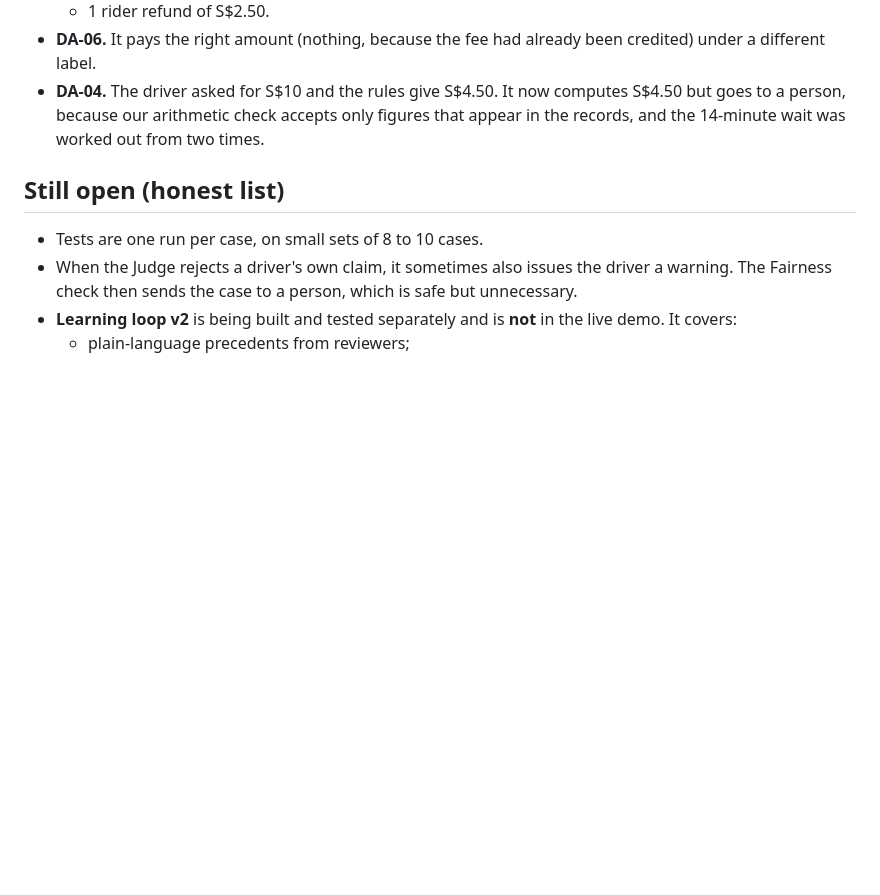
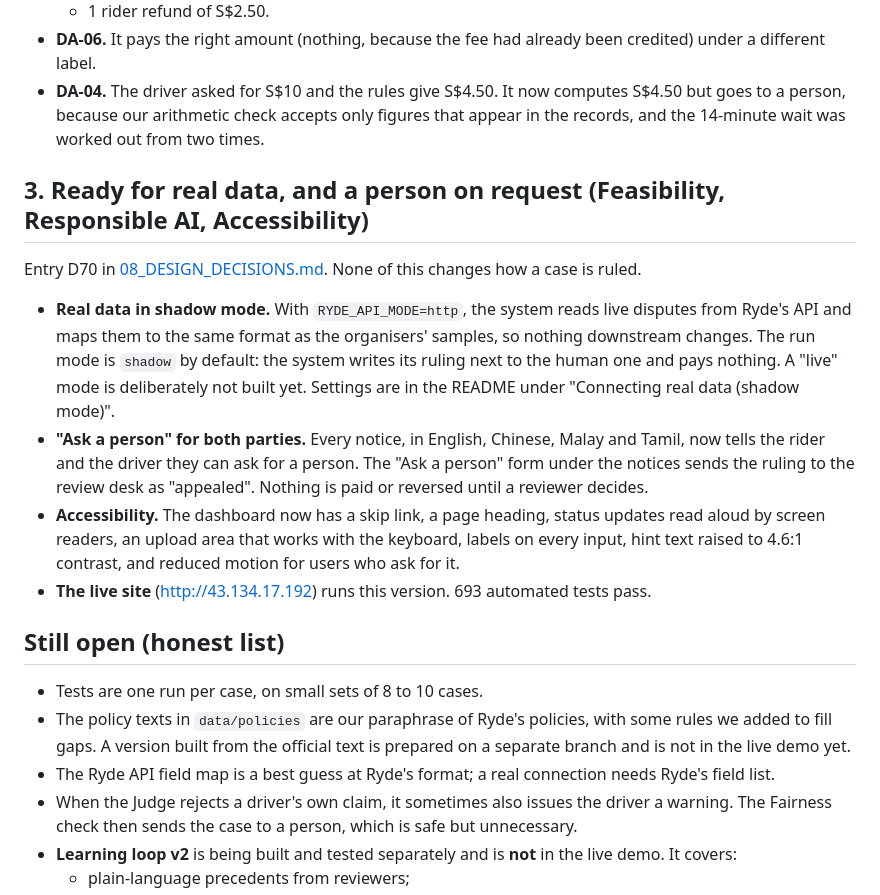
Before and after one commit to FENGFANCHEN-012/RydeResolve-Agent, a Markdown page: docs/UPDATE_2026-10-30.md, the part around the change. Rendered like a GitHub page; blank space fills up the shorter version.

```diff
--- a/docs/UPDATE_2026-10-30.md
+++ b/docs/UPDATE_2026-10-30.md
@@ -75,9 +75,31 @@ labelled the ruling "partly upheld, S$0".
   person, because our arithmetic check accepts only figures that appear in the records, and the
   14-minute wait was worked out from two times.
 
+## 3. Ready for real data, and a person on request (Feasibility, Responsible AI, Accessibility)
+
+Entry D70 in [08_DESIGN_DECISIONS.md](08_DESIGN_DECISIONS.md). None of this changes how a case is
+ruled.
+
+- **Real data in shadow mode.** With `RYDE_API_MODE=http`, the system reads live disputes from
+  Ryde's API and maps them to the same format as the organisers' samples, so nothing downstream
+  changes. The run mode is `shadow` by default: the system writes its ruling next to the human one
+  and pays nothing. A "live" mode is deliberately not built yet. Settings are in the README under
+  "Connecting real data (shadow mode)".
+- **"Ask a person" for both parties.** Every notice, in English, Chinese, Malay and Tamil, now tells
+  the rider and the driver they can ask for a person. The "Ask a person" form under the notices sends
+  the ruling to the review desk as "appealed". Nothing is paid or reversed until a reviewer decides.
+- **Accessibility.** The dashboard now has a skip link, a page heading, status updates read aloud
+  by screen readers, an upload area that works with the keyboard, labels on every input, hint text
+  raised to 4.6:1 contrast, and reduced motion for users who ask for it.
+- **The live site** (http://43.134.17.192) runs this version. 693 automated tests pass.
+
 ## Still open (honest list)
 
 - Tests are one run per case, on small sets of 8 to 10 cases.
+- The policy texts in `data/policies` are our paraphrase of Ryde's policies, with some rules we
+  added to fill gaps. A version built from the official text is prepared on a separate branch and
+  is not in the live demo yet.
+- The Ryde API field map is a best guess at Ryde's format; a real connection needs Ryde's field list.
 - When the Judge rejects a driver's own claim, it sometimes also issues the driver a warning. The
   Fairness check then sends the case to a person, which is safe but unnecessary.
 - **Learning loop v2** is being built and tested separately and is **not** in the live demo. It
```
Also changed, not shown: docs/08_DESIGN_DECISIONS.md (+28 -0 lines), docs/PITCH_5MIN.md (+21 -6 lines).
